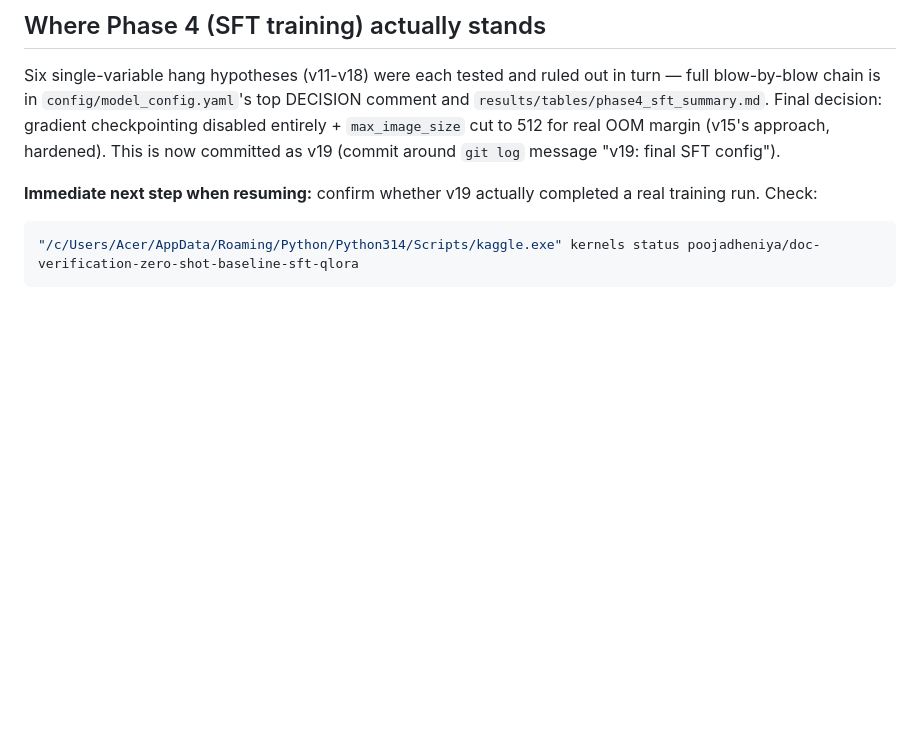
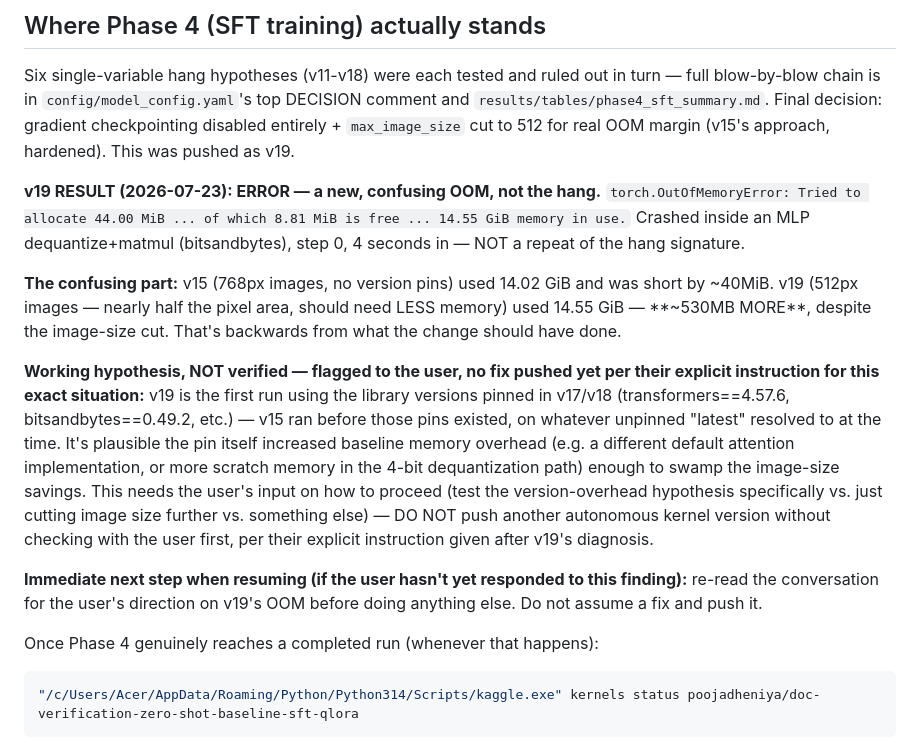
Before and after one commit to Poojadheniya17/doc_verification, a Markdown page: PROJECT_STATUS.md, the part around the change. Rendered like a GitHub page; blank space fills up the shorter version.

Commit message:
update status, v19's OOM looks like a new issue

````diff
--- a/PROJECT_STATUS.md
+++ b/PROJECT_STATUS.md
@@ -41,11 +41,36 @@ Six single-variable hang hypotheses (v11-v18) were each tested and ruled out
 in turn — full blow-by-blow chain is in `config/model_config.yaml`'s top
 DECISION comment and `results/tables/phase4_sft_summary.md`. Final decision:
 gradient checkpointing disabled entirely + `max_image_size` cut to 512 for
-real OOM margin (v15's approach, hardened). This is now committed as v19
-(commit around `git log` message "v19: final SFT config").
+real OOM margin (v15's approach, hardened). This was pushed as v19.
 
-**Immediate next step when resuming:** confirm whether v19 actually completed
-a real training run. Check:
+**v19 RESULT (2026-07-23): ERROR — a new, confusing OOM, not the hang.**
+`torch.OutOfMemoryError: Tried to allocate 44.00 MiB ... of which 8.81 MiB is
+free ... 14.55 GiB memory in use.` Crashed inside an MLP dequantize+matmul
+(bitsandbytes), step 0, 4 seconds in — NOT a repeat of the hang signature.
+
+**The confusing part:** v15 (768px images, no version pins) used 14.02 GiB
+and was short by ~40MiB. v19 (512px images — nearly half the pixel area,
+should need LESS memory) used 14.55 GiB — **~530MB MORE**, despite the
+image-size cut. That's backwards from what the change should have done.
+
+**Working hypothesis, NOT verified — flagged to the user, no fix pushed yet
+per their explicit instruction for this exact situation:** v19 is the first
+run using the library versions pinned in v17/v18 (transformers==4.57.6,
+bitsandbytes==0.49.2, etc.) — v15 ran before those pins existed, on whatever
+unpinned "latest" resolved to at the time. It's plausible the pin itself
+increased baseline memory overhead (e.g. a different default attention
+implementation, or more scratch memory in the 4-bit dequantization path)
+enough to swamp the image-size savings. This needs the user's input on how
+to proceed (test the version-overhead hypothesis specifically vs. just
+cutting image size further vs. something else) — DO NOT push another
+autonomous kernel version without checking with the user first, per their
+explicit instruction given after v19's diagnosis.
+
+**Immediate next step when resuming (if the user hasn't yet responded to
+this finding):** re-read the conversation for the user's direction on v19's
+OOM before doing anything else. Do not assume a fix and push it.
+
+Once Phase 4 genuinely reaches a completed run (whenever that happens):
 ```bash
 "/c/Users/Acer/AppData/Roaming/Python/Python314/Scripts/kaggle.exe" kernels status poojadheniya/doc-verification-zero-shot-baseline-sft-qlora
 ```
````
